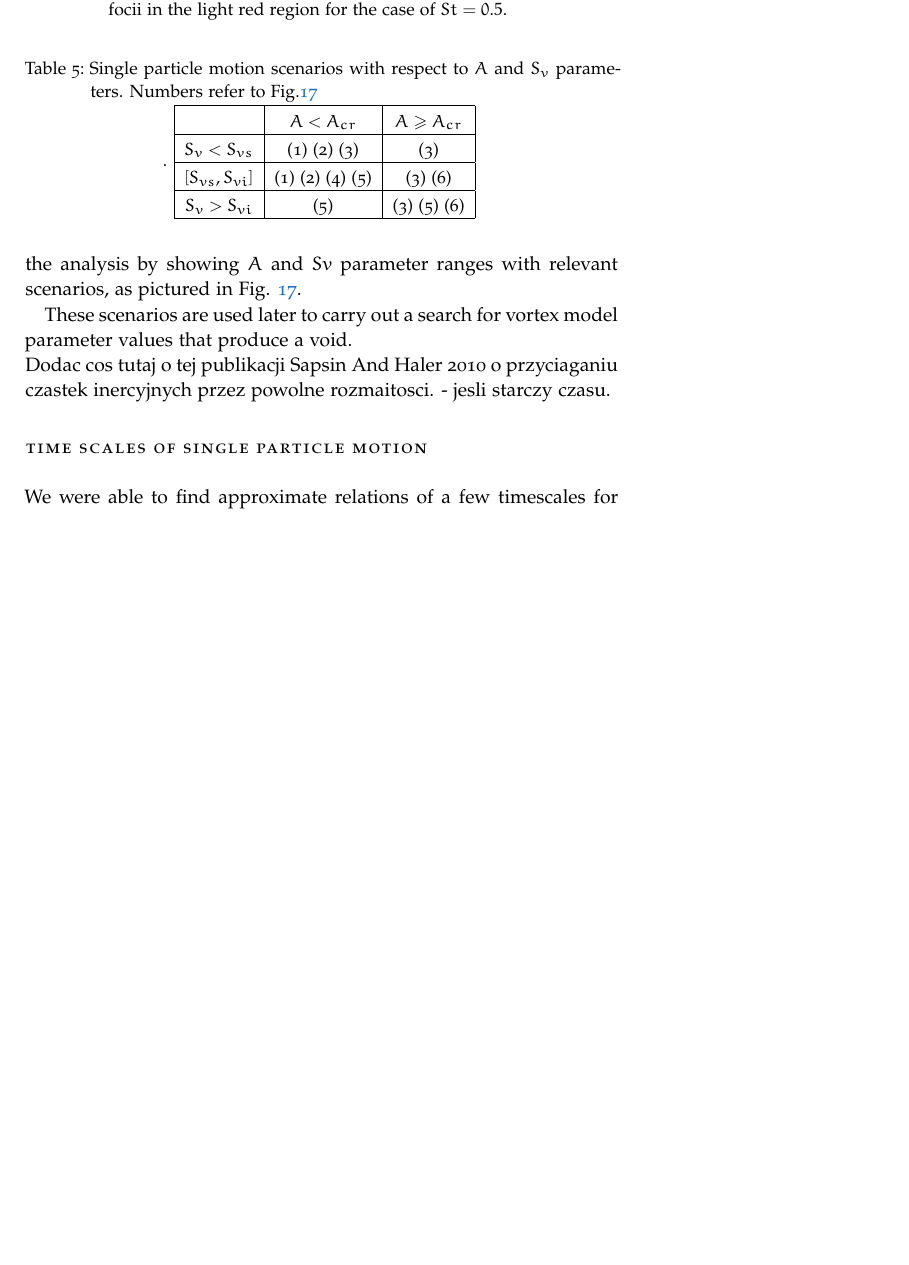
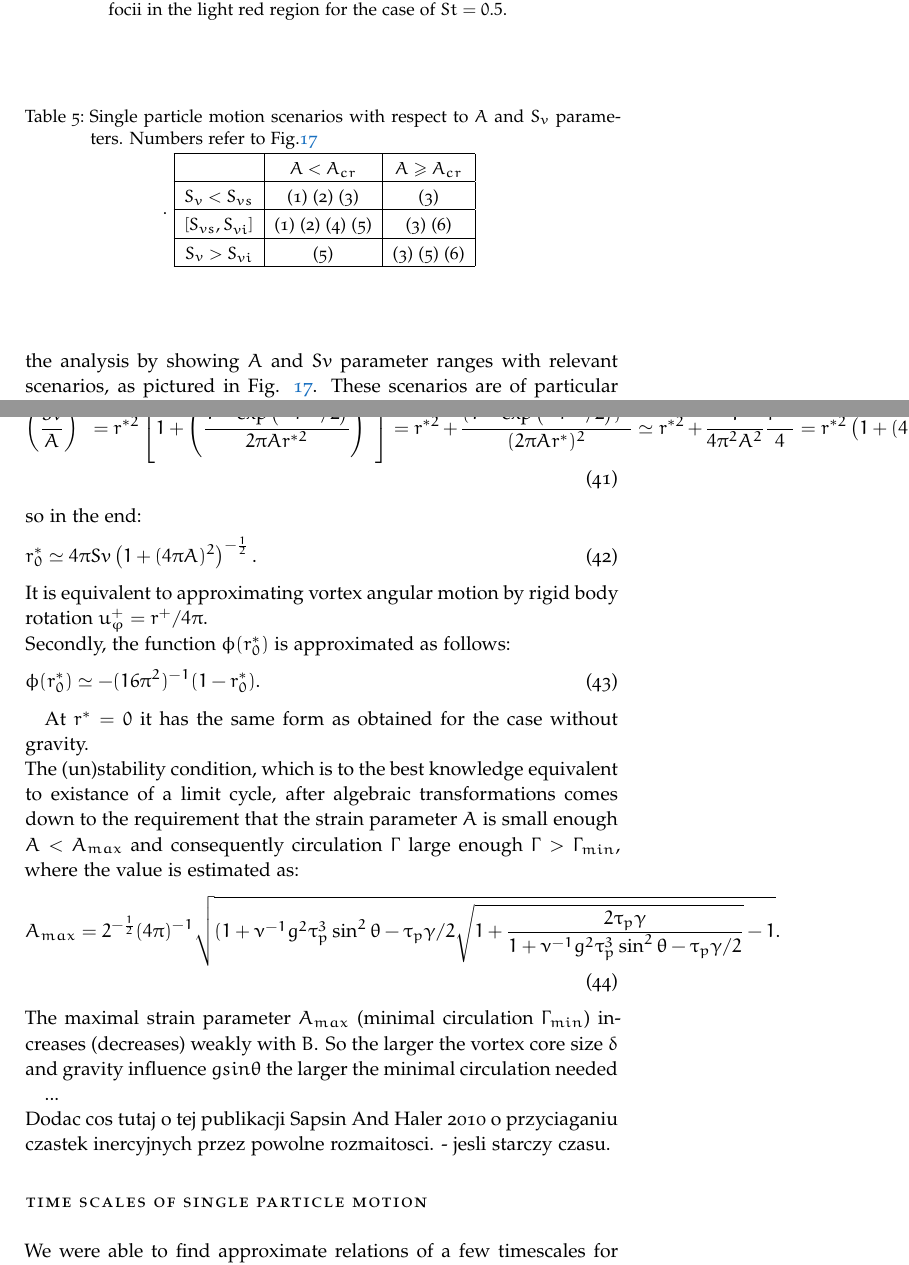
Before and after one commit to karpinskak/Phd_Thesis_text, a LaTeX thesis (Chapters/Chapter03.tex): part of page 19 of 21 before the commit and two parts of pages 19 and 21 of 22 after it, the two joined at a grey line, cut so that both start at the same text, the shorter picture padded with empty space. The pictures show the PDF file Chapters/Chapter03.pdf that the author committed with the source.

Commit message:
Checked and improved general comments in multiple chapters to make the reading smooth. Reformulated of holes conditions analysis, parts moved to ch3. Dynamical system books added to literature.

```diff
--- a/Chapters/Chapter03.tex
+++ b/Chapters/Chapter03.tex
@@ -514,8 +514,34 @@ $S_v>S_{v i}$ & (5) & (3) (5) (6)\\
 \label{tab:ch3_4}
 \end{table}
 
-These scenarios are used later to carry out a search for vortex model parameter values that produce a void.
-\\
+Finding limit cycles in general is a very difficult problem, although there are important in many scientific applications. Numerical simulations show, that as $St/A-|\phi(r^+_0)|^{-1}$ passes through zero, Hopf bifurcation occures. It means that if the focus near the axis is unstable according to \ref{ch3:eq30}, then it is accompanied by a stable limic cycle. The limit cycle cannot be calculated analytically or approximately. However the condition in Eq.\ref{ch3:eq30} for unstable focus can be approximated. The assumption needed is that $r^\ast \leq r^\ast_s$. Firstly it allows to expand the relation for equillibrium point position as in Eq. \ref{eq27} in the vicinity of $r^{\ast}=0$. The other assumption is that in this vicinity the dependence on $A$ is weak (see Fig.2 in \citet{Marcu_95}).
+\begin{equation}
+\left(\frac{Sv}{A}\right)^2=r^{\ast 2} \left[1+ \left( \frac{1-\exp \left(-r^{\ast 2}/2\right)}{2\pi Ar^{\ast 2}} \right)^2 \right]=r^{\ast 2}+\frac{(1-\exp \left(-r^{\ast 2}/2\right))^2}{(2\pi A r^{\ast})^2}\simeq r^{\ast 2}+\frac{1}{4 \pi^2 A^2} \frac{r^{\ast 2}}{4}=r^{\ast 2}\left( 1+(4 \pi A)^{-2}\right),
+\label{ch3:eq34}
+\end{equation}
+so in the end:
+\begin{equation}
+r^{\ast}_0\simeq 4 \pi Sv \left(1+(4\pi A)^2\right)^{-\frac{1}{2}}.
+\label{eq11}
+\end{equation}
+It is equivalent to approximating vortex angular motion by rigid body rotation $u^+_{\varphi}=r^+/4\pi$.\\
+Secondly, the function $\phi(r^\ast_0)$ is approximated as follows:
+\begin{equation}
+\phi(r^\ast_0)\simeq-(16 \pi^2)^{-1}(1-r^\ast_0).
+\label{ch3:eq35}
+\end{equation}
+
+At $r^{\ast}=0$ it has the same form as obtained for the case without gravity.\\
+\noindent The (un)stability condition, which is to the best knowledge equivalent to existance of a limit cycle, after algebraic transformations comes down to the requirement that the strain parameter $A$ is small enough $A < A_{max}$ and consequently circulation $\Gamma$ large enough $\Gamma > \Gamma_{min}$, where the value is estimated as:
+\begin{equation}
+A_{max}=2^{-\frac{1}{2}} (4\pi)^{-1} \sqrt{(1+\nu^{-1}g^2\tau_p^3\sin^2\theta-\tau_p\gamma/2 \sqrt{1+\frac{2\tau_p\gamma}{1+\nu^{-1}g^2\tau_p^3\sin^2\theta-\tau_p\gamma/2}} - 1}.
+\label{ch3:eq36}
+\end{equation}
+
+\noindent The maximal strain parameter $A_{max}$ (minimal circulation $\Gamma_{min}$) increases (decreases) weakly with $B$. So the larger the vortex core size $\delta$ and gravity influence $g sin\theta$ the larger the minimal circulation needed
+
+
+...\\
 Dodac cos tutaj o tej publikacji Sapsin And Haler 2010 o przyciaganiu czastek inercyjnych przez powolne rozmaitosci. - jesli starczy czasu.
 
 \section{Time scales of single particle motion}
```
Also changed, not shown: Chapters/Chapter01.tex (+6 -6 lines), Chapters/Chapter04.tex (+2 -0 lines), main.tex (+5 -2 lines), Chapters/Chapter01_uwagi.pdf (added), Chapters/Chapter03.pdf, Chapters/Chapter03_uwagi.pdf (added), Chapters/Chapter03.tex (6 more changed lines), 16 other files.
